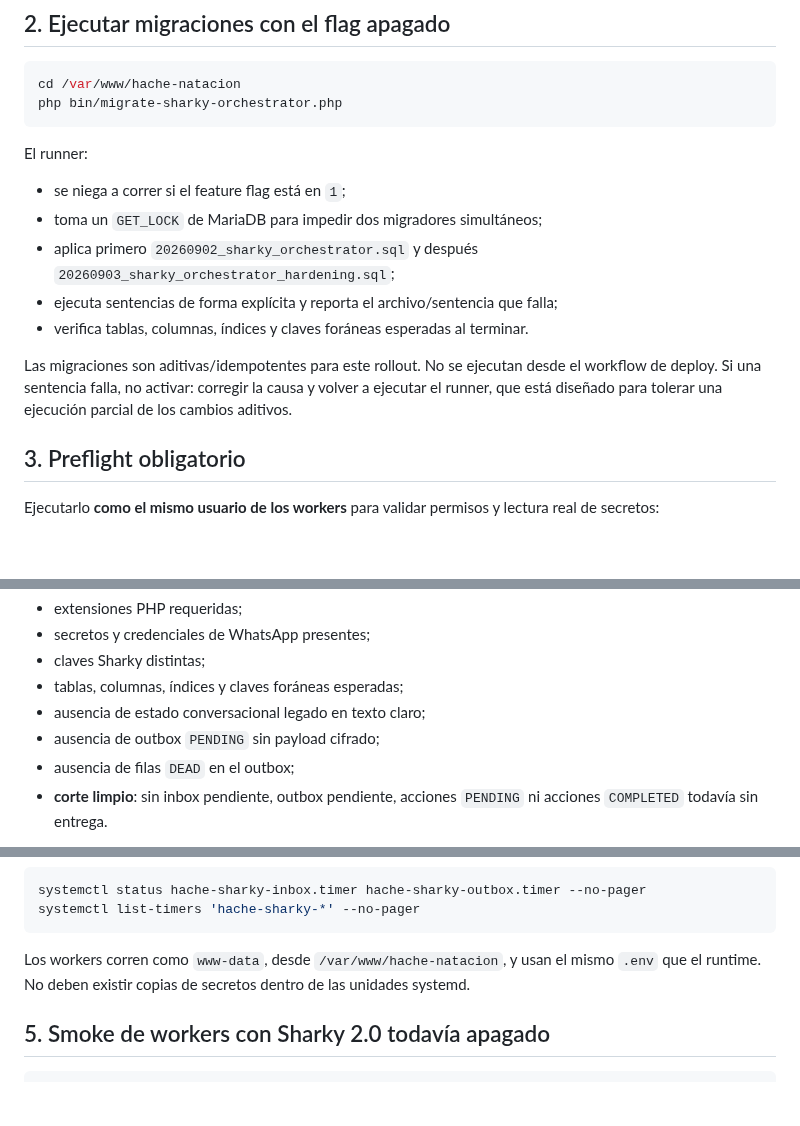
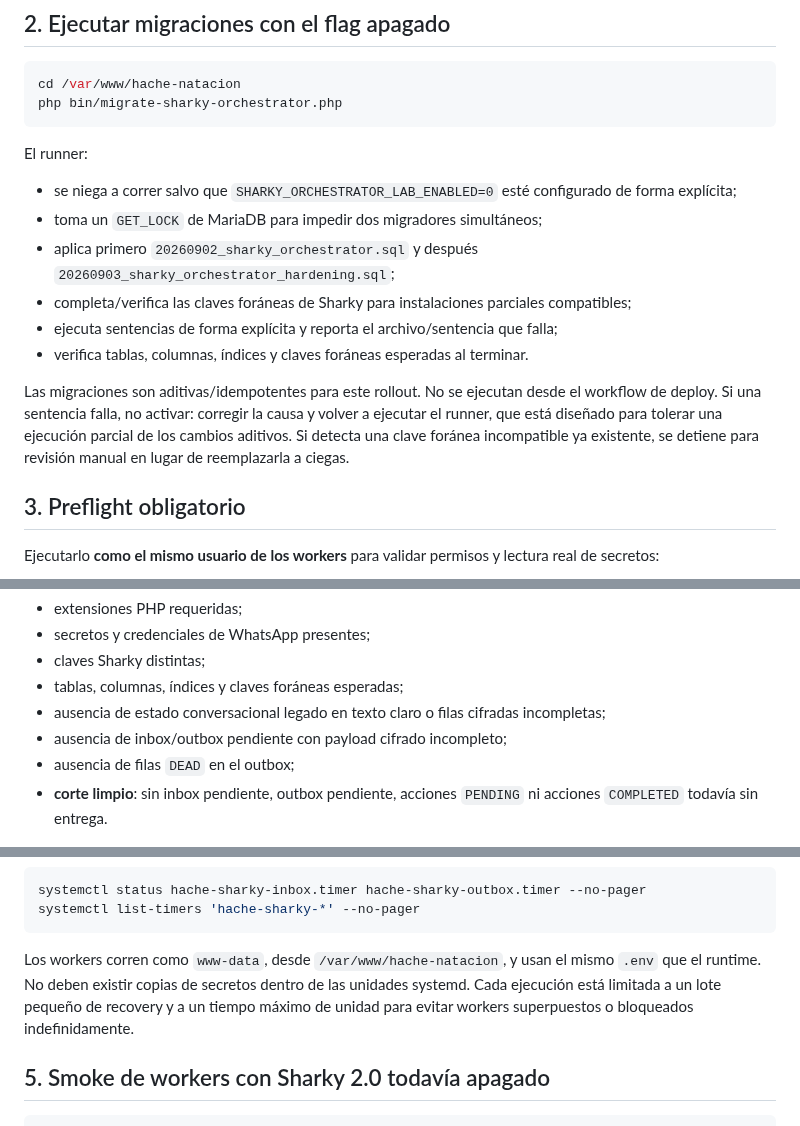
Before and after one commit to manglefurniture/hache-natacion, a Markdown page: docs/SHARKY-2-ACTIVATION.md, 3 parts joined by grey strips. GitHub-like rendering; blank space fills up the shorter version.

Commit message:
docs: align Sharky migration runbook with strict safeguards

````diff
--- a/docs/SHARKY-2-ACTIVATION.md
+++ b/docs/SHARKY-2-ACTIVATION.md
@@ -44,13 +46,14 @@ php bin/migrate-sharky-orchestrator.php
 
 El runner:
 
-- se niega a correr si el feature flag está en `1`;
+- se niega a correr salvo que `SHARKY_ORCHESTRATOR_LAB_ENABLED=0` esté configurado de forma explícita;
 - toma un `GET_LOCK` de MariaDB para impedir dos migradores simultáneos;
 - aplica primero `20260902_sharky_orchestrator.sql` y después `20260903_sharky_orchestrator_hardening.sql`;
+- completa/verifica las claves foráneas de Sharky para instalaciones parciales compatibles;
 - ejecuta sentencias de forma explícita y reporta el archivo/sentencia que falla;
 - verifica tablas, columnas, índices y claves foráneas esperadas al terminar.
 
-Las migraciones son aditivas/idempotentes para este rollout. No se ejecutan desde el workflow de deploy. Si una sentencia falla, no activar: corregir la causa y volver a ejecutar el runner, que está diseñado para tolerar una ejecución parcial de los cambios aditivos.
+Las migraciones son aditivas/idempotentes para este rollout. No se ejecutan desde el workflow de deploy. Si una sentencia falla, no activar: corregir la causa y volver a ejecutar el runner, que está diseñado para tolerar una ejecución parcial de los cambios aditivos. Si detecta una clave foránea incompatible ya existente, se detiene para revisión manual en lugar de reemplazarla a ciegas.
 
 ## 3. Preflight obligatorio
 
@@ -72,8 +75,8 @@ El preflight previo al primer cutover exige `SHARKY_ORCHESTRATOR_LAB_ENABLED=0`
 - secretos y credenciales de WhatsApp presentes;
 - claves Sharky distintas;
 - tablas, columnas, índices y claves foráneas esperadas;
-- ausencia de estado conversacional legado en texto claro;
-- ausencia de outbox `PENDING` sin payload cifrado;
+- ausencia de estado conversacional legado en texto claro o filas cifradas incompletas;
+- ausencia de inbox/outbox pendiente con payload cifrado incompleto;
 - ausencia de filas `DEAD` en el outbox;
 - **corte limpio**: sin inbox pendiente, outbox pendiente, acciones `PENDING` ni acciones `COMPLETED` todavía sin entrega.
 
@@ -109,7 +112,7 @@ systemctl status hache-sharky-inbox.timer hache-sharky-outbox.timer --no-pager
 systemctl list-timers 'hache-sharky-*' --no-pager
 ```
 
-Los workers corren como `www-data`, desde `/var/www/hache-natacion`, y usan el mismo `.env` que el runtime. No deben existir copias de secretos dentro de las unidades systemd.
+Los workers corren como `www-data`, desde `/var/www/hache-natacion`, y usan el mismo `.env` que el runtime. No deben existir copias de secretos dentro de las unidades systemd. Cada ejecución está limitada a un lote pequeño de recovery y a un tiempo máximo de unidad para evitar workers superpuestos o bloqueados indefinidamente.
 
 ## 5. Smoke de workers con Sharky 2.0 todavía apagado
 
````
Also changed, not shown: other parts of docs/SHARKY-2-ACTIVATION.md (+2 -0 lines).
